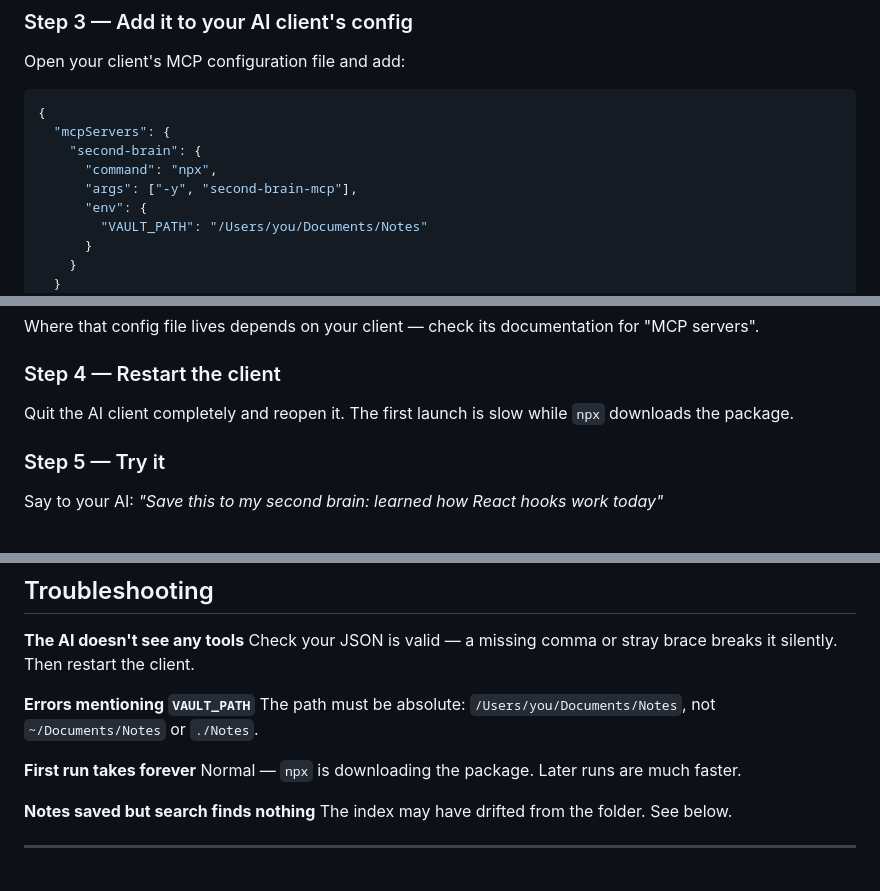
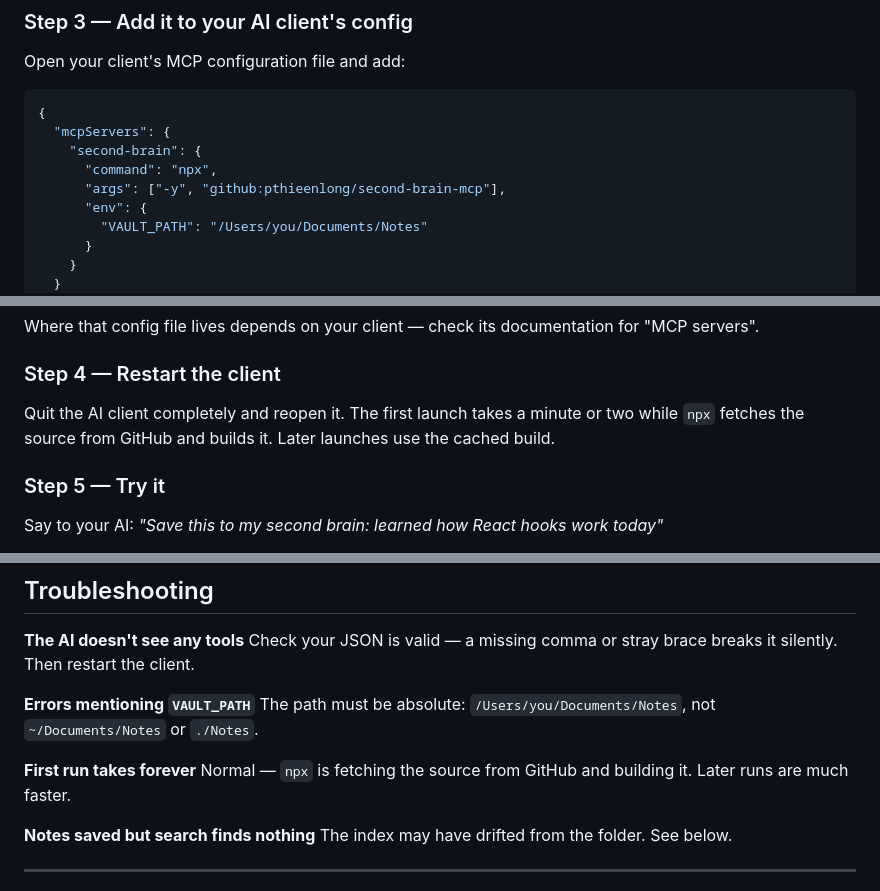
Before and after one commit to pthieenlong/second-brain-mcp, a Markdown page: README.en.md, 3 parts joined by grey strips. Drawn GitHub-style.

```diff
--- a/README.en.md
+++ b/README.en.md
@@ -30,7 +31,7 @@ Open your client's MCP configuration file and add:
   "mcpServers": {
     "second-brain": {
       "command": "npx",
-      "args": ["-y", "second-brain-mcp"],
+      "args": ["-y", "github:pthieenlong/second-brain-mcp"],
       "env": {
         "VAULT_PATH": "/Users/you/Documents/Notes"
       }
@@ -47,7 +48,7 @@ Where that config file lives depends on your client — check its documentation
 
 ### Step 4 — Restart the client
 
-Quit the AI client completely and reopen it. The first launch is slow while `npx` downloads the package.
+Quit the AI client completely and reopen it. The first launch takes a minute or two while `npx` fetches the source from GitHub and builds it. Later launches use the cached build.
 
 ### Step 5 — Try it
 
@@ -129,7 +130,7 @@ Check your JSON is valid — a missing comma or stray brace breaks it silently.
 The path must be absolute: `/Users/you/Documents/Notes`, not `~/Documents/Notes` or `./Notes`.
 
 **First run takes forever**
-Normal — `npx` is downloading the package. Later runs are much faster.
+Normal — `npx` is fetching the source from GitHub and building it. Later runs are much faster.
 
 **Notes saved but search finds nothing**
 The index may have drifted from the folder. See below.
```
Also changed, not shown: other parts of README.en.md (+1 -0 lines), README.md (+4 -3 lines).
